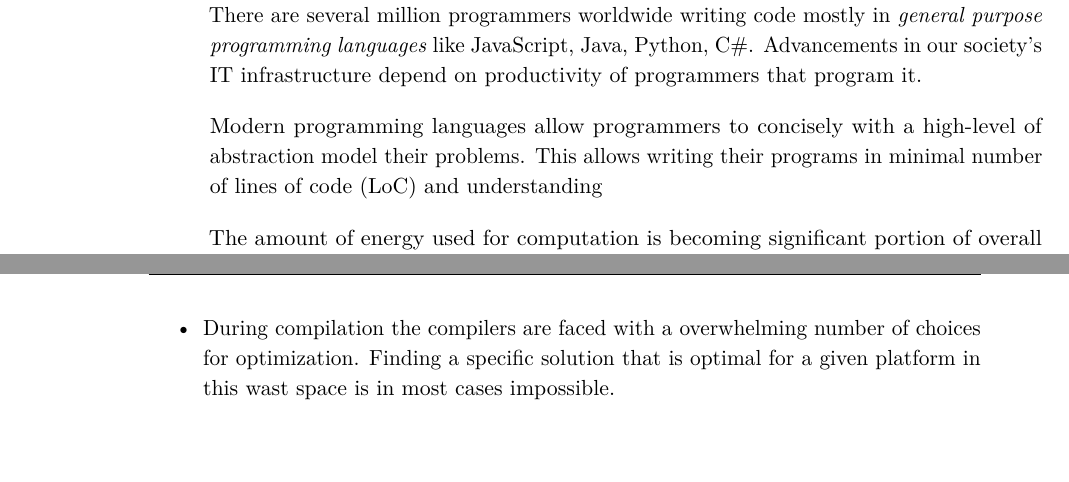
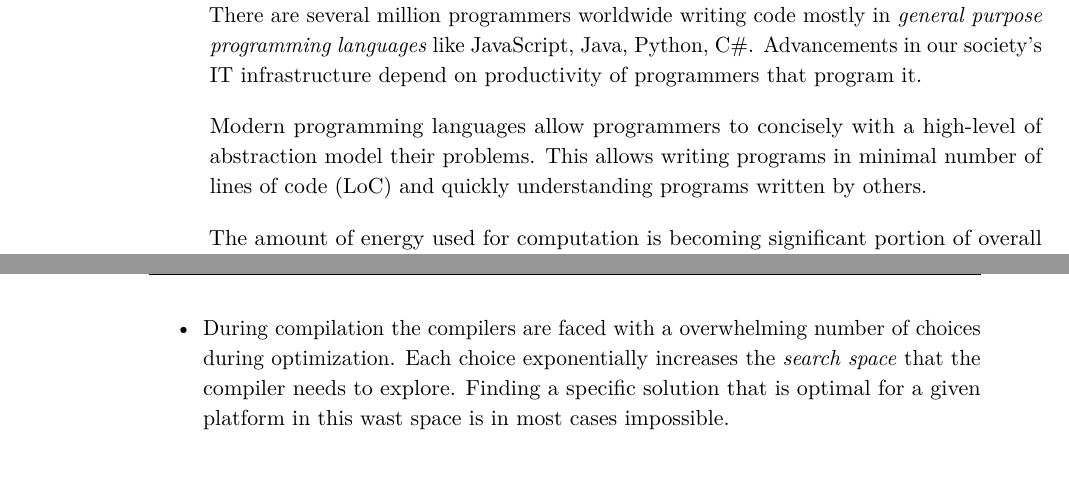
Before and after one commit to vjovanov/dissertation, a LaTeX thesis (phd.tex, which reads main/ch1_introduction.tex): two parts of pages 19 and 20 of 113 before the commit and two parts of pages 19 and 20 of 115 after it, joined at a grey line, cut so that both start at the same text, the shorter picture padded with empty space. Compiled offline with pdfLaTeX.

Commit message:
Intro WIP.

```diff
--- a/main/ch1_introduction.tex
+++ b/main/ch1_introduction.tex
@@ -11,8 +11,8 @@ Infrastructure of our society depends on billions of lines of code executed in d
 
 % High-level of abstraction.
 Modern programming languages allow programmers to concisely with a high-level of
- abstraction model their problems. This allows writing their programs in minimal
- number of lines of code (LoC) and understanding
+ abstraction model their problems. This allows writing programs in minimal
+ number of lines of code (LoC) and quickly understanding programs written by others.
 
 % The performance is important for our environment.
 The amount of energy used for computation is becoming significant portion of overall energy consumption. It is estimated
@@ -37,10 +37,12 @@ For compilers of high-level general purpose programming languages it is hard to
  \item General purpose compilers reason only about general computations and can not reason
    about \emph{specific domains} such as linear algebra and relational algebra.
  \item During compilation the compilers are faced with a overwhelming number of choices
-   for optimization. Finding a specific solution that is optimal for a given platform in
-   this wast space is in most cases impossible.
+   during optimization. Each choice exponentially increases the \emph{search space}
+   that the compiler needs to explore. Finding a specific solution that is optimal
+   for a given platform in this wast space is in most cases impossible.
  \end{itemize}
 
+% Domain-Specific Languages
 
 \subsection{Domain-Specific Languages}
 \label{sec:domain-specific-languages}
```
Also changed, not shown: tail/bibliography.bib (+7 -0 lines), phd.pdf, 1 other file.
